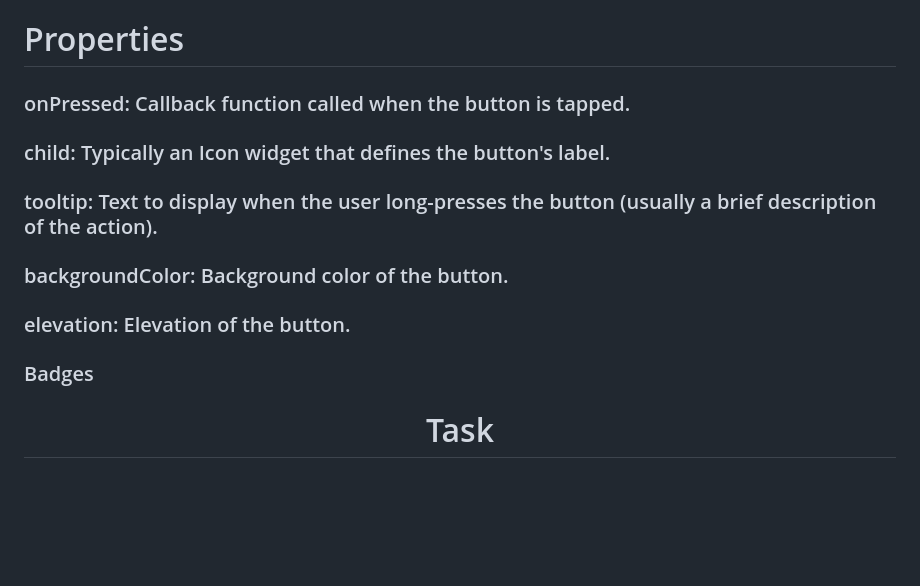
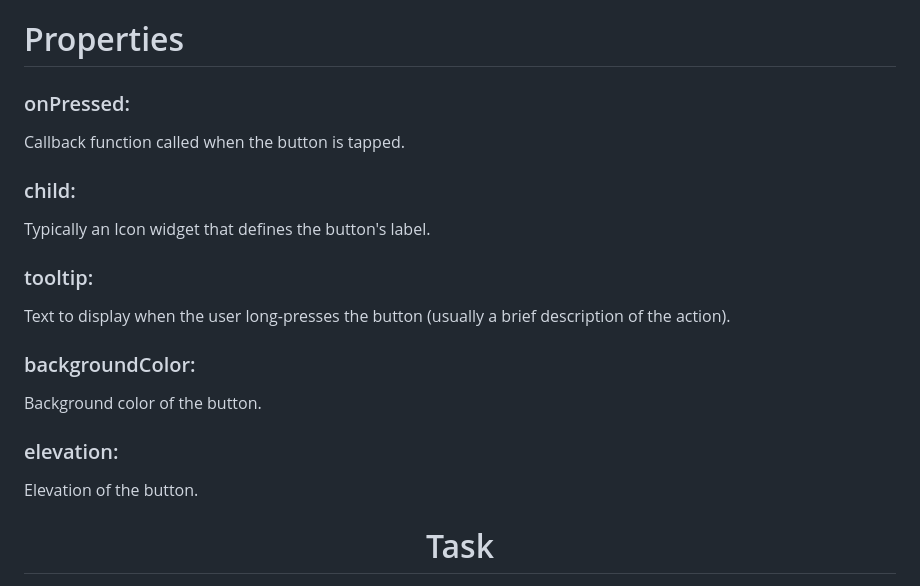
Before and after one commit to Avesh6754/clock_app_task, a Markdown page: README.md, the part around one of its changes. Drawn GitHub-style; blank space fills up the shorter version.

````diff
--- a/README.md
+++ b/README.md
@@ -164,12 +184,17 @@ FloatingActionButton(
 )
 ```
 # Properties
-### onPressed: Callback function called when the button is tapped.
-### child: Typically an Icon widget that defines the button's label.
-### tooltip: Text to display when the user long-presses the button (usually a brief description of the action).
-### backgroundColor: Background color of the button.
-### elevation: Elevation of the button.
-### Badges
+### onPressed:
+Callback function called when the button is tapped.
+### child:
+Typically an Icon widget that defines the button's label.
+### tooltip:
+Text to display when the user long-presses the button (usually a brief description of the action).
+### backgroundColor:
+Background color of the button.
+### elevation:
+Elevation of the button.
+
 
 <h1 align="center">Task</h1>
 <p>
````
Also changed, not shown: other parts of README.md (+45 -25 lines).
